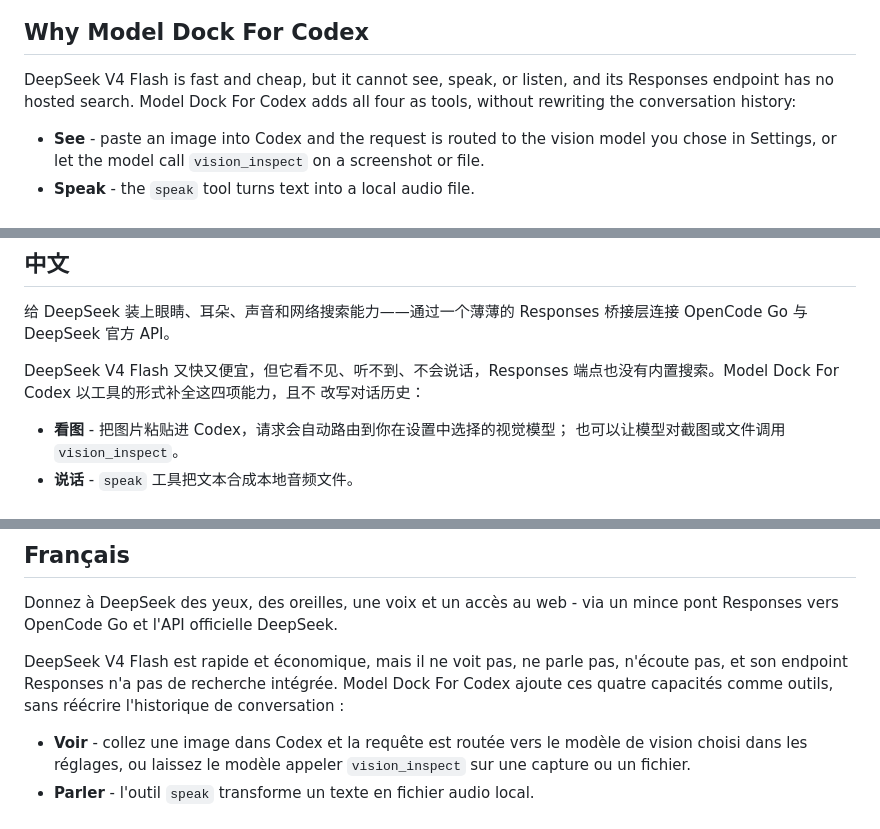
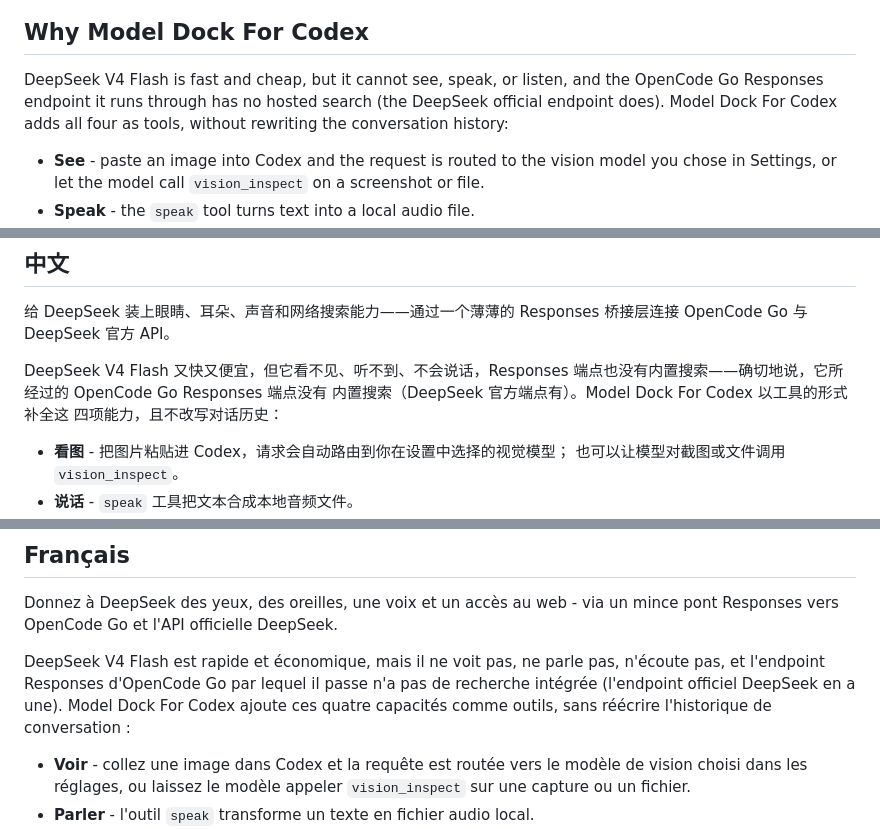
Before and after one commit to Bruce-Yii/modeldock, a Markdown page: README.md, 3 parts joined by grey strips. Rendered like a GitHub page.

Commit message:
README: hosted search lives on DeepSeek official, not OpenCode Go
The intro claimed the DeepSeek Responses endpoint has no hosted search.
That is true of the OpenCode Go Responses endpoint, while DeepSeek
official does expose hosted search. Clarify in all five languages.

```diff
--- a/README.md
+++ b/README.md
@@ -18,8 +18,9 @@ Responses bridge for OpenCode Go and DeepSeek official.
 ## Why Model Dock For Codex
 
 DeepSeek V4 Flash is fast and cheap, but it cannot see, speak, or listen, and
-its Responses endpoint has no hosted search. Model Dock For Codex adds all four
-as tools, without rewriting the conversation history:
+the OpenCode Go Responses endpoint it runs through has no hosted search (the
+DeepSeek official endpoint does). Model Dock For Codex adds all four as tools,
+without rewriting the conversation history:
 
 - **See** - paste an image into Codex and the request is routed to the vision
   model you chose in Settings, or let the model call `vision_inspect` on a
@@ -131,8 +132,9 @@ menu does not remove ModelDock or delete the backup.
 Responses 桥接层连接 OpenCode Go 与 DeepSeek 官方 API。
 
 DeepSeek V4 Flash 又快又便宜，但它看不见、听不到、不会说话，Responses
-端点也没有内置搜索。Model Dock For Codex 以工具的形式补全这四项能力，且不
-改写对话历史：
+端点也没有内置搜索——确切地说，它所经过的 OpenCode Go Responses 端点没有
+内置搜索（DeepSeek 官方端点有）。Model Dock For Codex 以工具的形式补全这
+四项能力，且不改写对话历史：
 
 - **看图** - 把图片粘贴进 Codex，请求会自动路由到你在设置中选择的视觉模型；
   也可以让模型对截图或文件调用 `vision_inspect`。
@@ -333,9 +336,10 @@ Donnez à DeepSeek des yeux, des oreilles, une voix et un accès au web - via un
 mince pont Responses vers OpenCode Go et l'API officielle DeepSeek.
 
 DeepSeek V4 Flash est rapide et économique, mais il ne voit pas, ne parle pas,
-n'écoute pas, et son endpoint Responses n'a pas de recherche intégrée. Model
-Dock For Codex ajoute ces quatre capacités comme outils, sans réécrire
-l'historique de conversation :
+n'écoute pas, et l'endpoint Responses d'OpenCode Go par lequel il passe n'a pas
+de recherche intégrée (l'endpoint officiel DeepSeek en a une). Model Dock For
+Codex ajoute ces quatre capacités comme outils, sans réécrire l'historique de
+conversation :
 
 - **Voir** - collez une image dans Codex et la requête est routée vers le modèle
   de vision choisi dans les réglages, ou laissez le modèle appeler
```
Also changed, not shown: other parts of README.md (+6 -4 lines).
